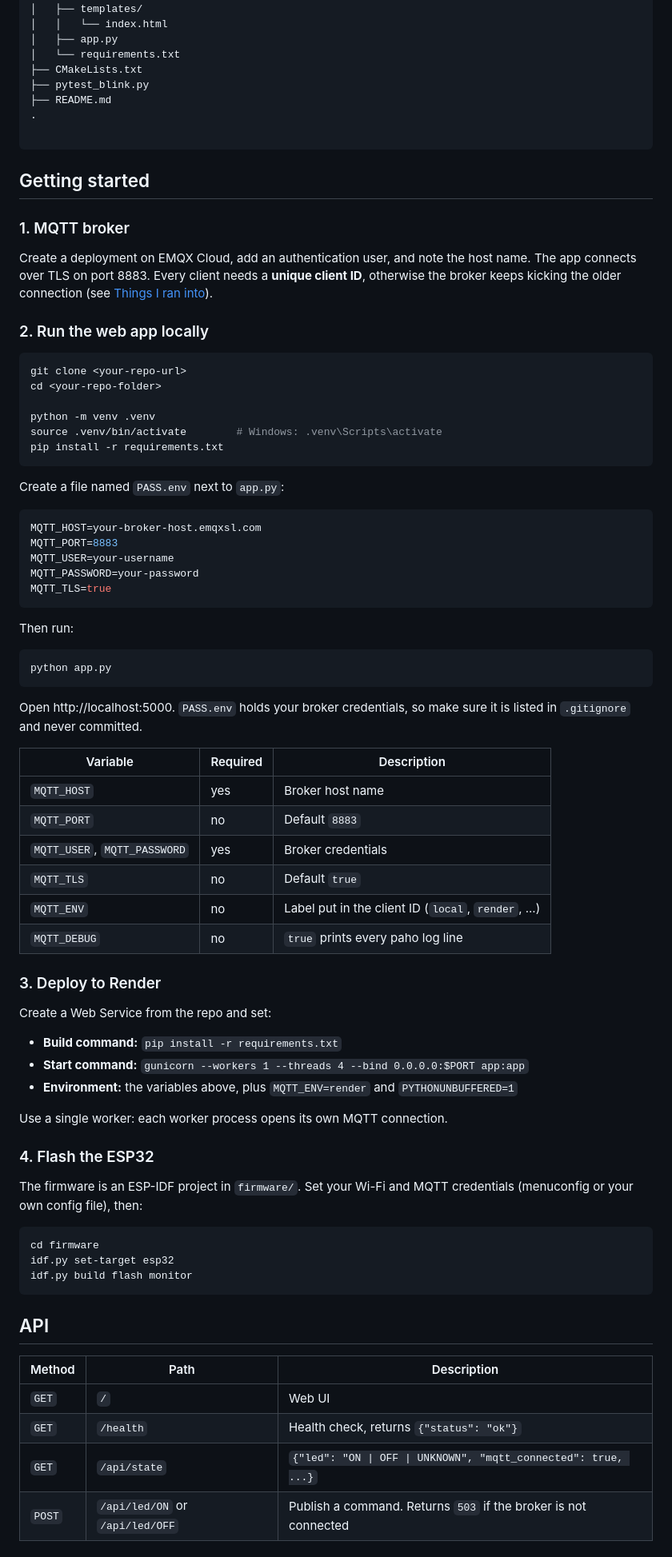
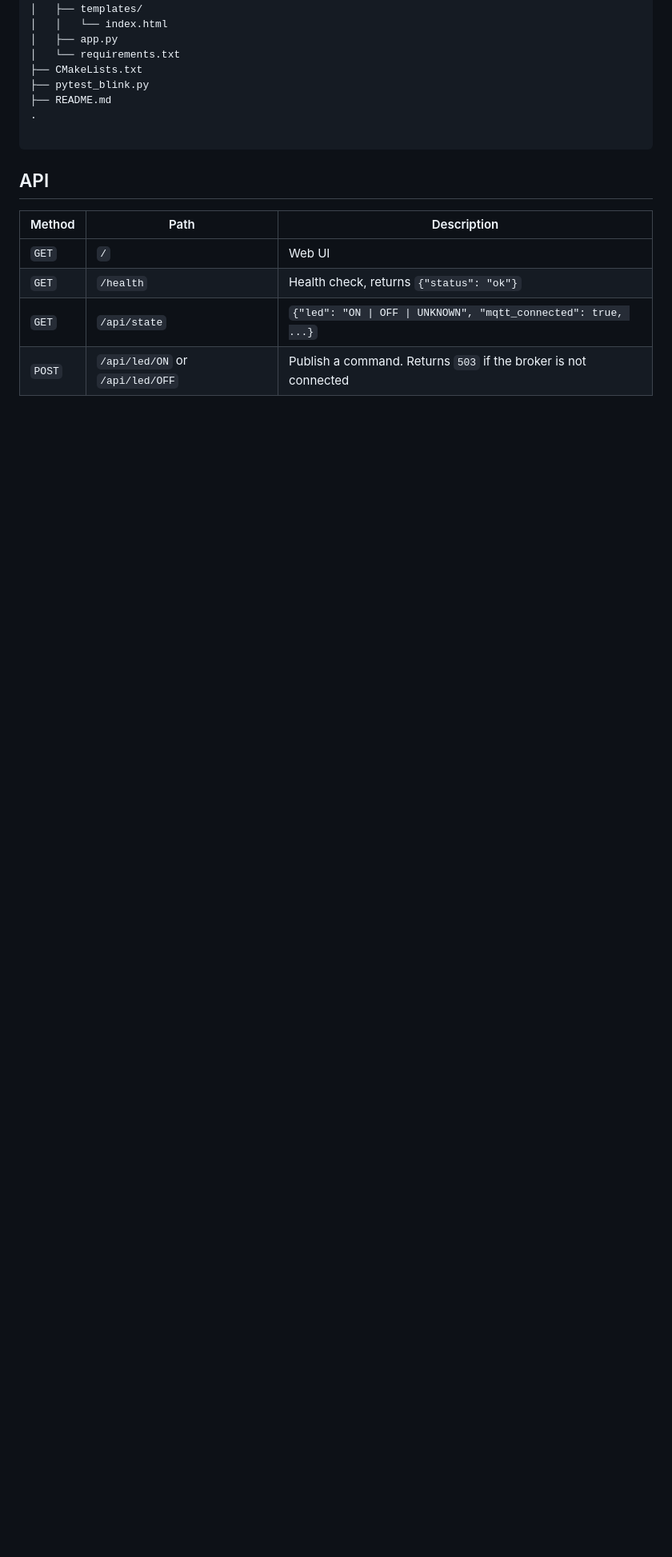
Before and after one commit to minhhuyng21/esp32-mqtt-web-control, a Markdown page: README.md, the part around one of its changes. Shown at 80% size. Drawn GitHub-style; blank space fills up the shorter version.

````diff
--- a/README.md
+++ b/README.md
@@ -73,71 +70,6 @@ The page shows the state the ESP32 reports, not the command that was sent, so it
 
 ```
 
-## Getting started
-
-### 1. MQTT broker
-
-Create a deployment on EMQX Cloud, add an authentication user, and note the host name. The app connects over TLS on port 8883. Every client needs a **unique client ID**, otherwise the broker keeps kicking the older connection (see [Things I ran into](#things-i-ran-into)).
-
-### 2. Run the web app locally
-
-```bash
-git clone <your-repo-url>
-cd <your-repo-folder>
-
-python -m venv .venv
-source .venv/bin/activate        # Windows: .venv\Scripts\activate
-pip install -r requirements.txt
-```
-
-Create a file named `PASS.env` next to `app.py`:
-
-```env
-MQTT_HOST=your-broker-host.emqxsl.com
-MQTT_PORT=8883
-MQTT_USER=your-username
-MQTT_PASSWORD=your-password
-MQTT_TLS=true
-```
-
-Then run:
-
-```bash
-python app.py
-```
-
-Open http://localhost:5000. `PASS.env` holds your broker credentials, so make sure it is listed in `.gitignore` and never committed.
-
-| Variable | Required | Description |
-|---|---|---|
-| `MQTT_HOST` | yes | Broker host name |
-| `MQTT_PORT` | no | Default `8883` |
-| `MQTT_USER`, `MQTT_PASSWORD` | yes | Broker credentials |
-| `MQTT_TLS` | no | Default `true` |
-| `MQTT_ENV` | no | Label put in the client ID (`local`, `render`, ...) |
-| `MQTT_DEBUG` | no | `true` prints every paho log line |
-
-### 3. Deploy to Render
-
-Create a Web Service from the repo and set:
-
-- **Build command:** `pip install -r requirements.txt`
-- **Start command:** `gunicorn --workers 1 --threads 4 --bind 0.0.0.0:$PORT app:app`
-- **Environment:** the variables above, plus `MQTT_ENV=render` and `PYTHONUNBUFFERED=1`
-
-Use a single worker: each worker process opens its own MQTT connection.
-
-### 4. Flash the ESP32
-
-The firmware is an ESP-IDF project in `firmware/`. Set your Wi-Fi and MQTT credentials (menuconfig or your own config file), then:
-
-```bash
-cd firmware
-idf.py set-target esp32
-idf.py build flash monitor
-```
-
-<!-- TODO: add the ESP-IDF version used, and how Wi-Fi/MQTT credentials are configured -->
 
 ## API
 
````
Also changed, not shown: other parts of README.md (+12 -19 lines).
